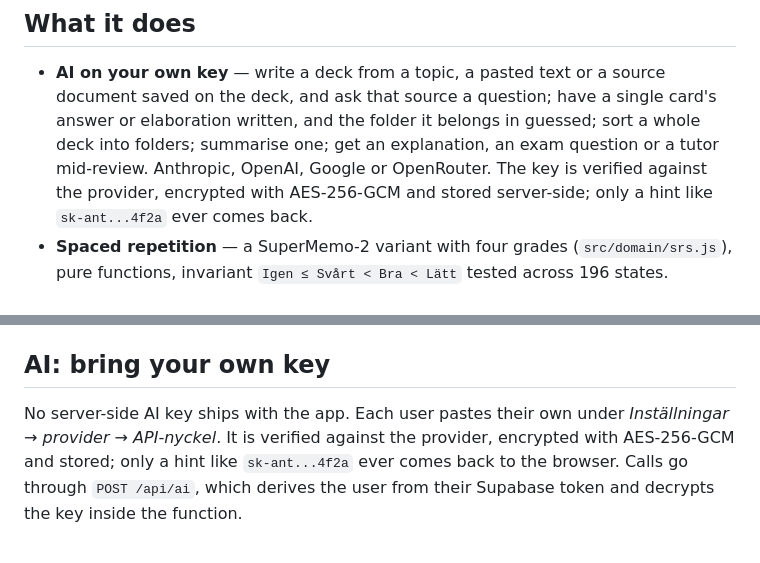
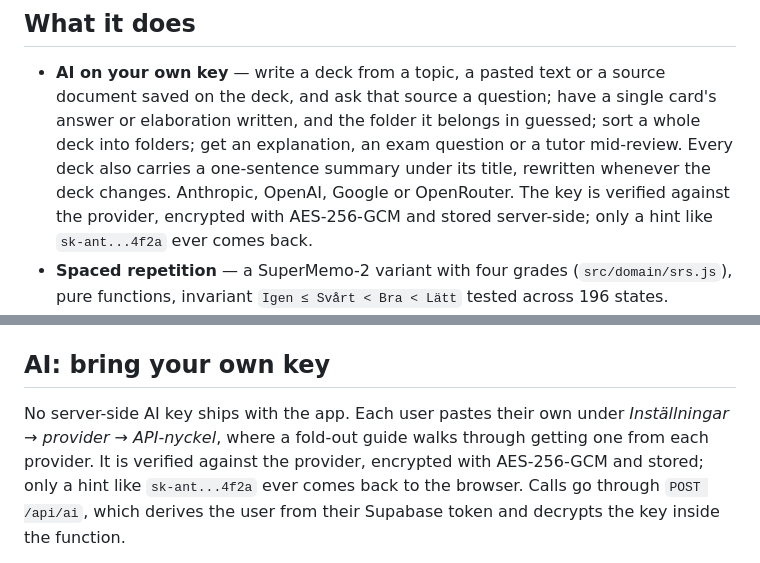
Before and after one commit to Emsurenar/repetix, a Markdown page: README.md, 2 parts joined by grey strips. Rendered like a GitHub page.

```diff
--- a/README.md
+++ b/README.md
@@ -23,8 +23,9 @@ English so the repository can be read without it.
 - **AI on your own key** — write a deck from a topic, a pasted text or a source
   document saved on the deck, and ask that source a question; have a single
   card's answer or elaboration written, and the folder it belongs in guessed;
-  sort a whole deck into folders; summarise one; get an explanation, an exam
-  question or a tutor mid-review. Anthropic, OpenAI, Google or OpenRouter. The
+  sort a whole deck into folders; get an explanation, an exam question or a
+  tutor mid-review. Every deck also carries a one-sentence summary under its
+  title, rewritten whenever the deck changes. Anthropic, OpenAI, Google or OpenRouter. The
   key is verified against the provider, encrypted with AES-256-GCM and stored
   server-side; only a hint like `sk-ant...4f2a` ever comes back.
 - **Spaced repetition** — a SuperMemo-2 variant with four grades
@@ -98,7 +99,8 @@ The free tier is enough.
 ## AI: bring your own key
 
 No server-side AI key ships with the app. Each user pastes their own under
-*Inställningar → provider → API-nyckel*. It is verified against the provider,
+*Inställningar → provider → API-nyckel*, where a fold-out guide walks through
+getting one from each provider. It is verified against the provider,
 encrypted with AES-256-GCM and stored; only a hint like `sk-ant...4f2a` ever
 comes back to the browser. Calls go through `POST /api/ai`, which derives the
 user from their Supabase token and decrypts the key inside the function.
```
Also changed, not shown: CLAUDE.md (+7 -1 lines).
